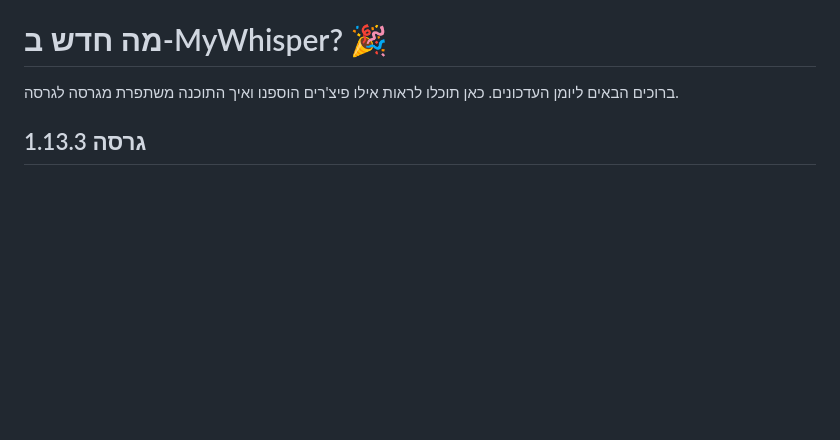
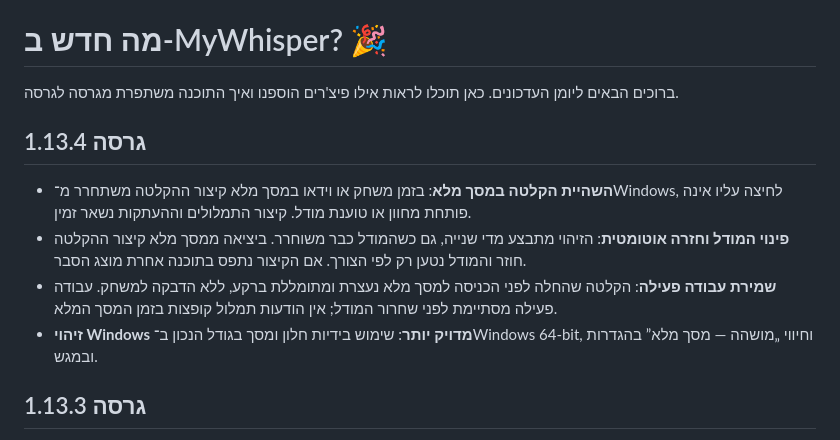
Before and after one commit to MatanCH2020/MyWhisper, a Markdown page: CHANGELOG.md, the part around the change. GitHub-like rendering; blank space fills up the shorter version.

```diff
--- a/CHANGELOG.md
+++ b/CHANGELOG.md
@@ -1,6 +1,13 @@
 # מה חדש ב-MyWhisper? 🎉
 
 ברוכים הבאים ליומן העדכונים. כאן תוכלו לראות אילו פיצ'רים הוספנו ואיך התוכנה משתפרת מגרסה לגרסה.
+
+## גרסה 1.13.4
+
+- **השהיית הקלטה במסך מלא**: בזמן משחק או וידאו במסך מלא קיצור ההקלטה משתחרר מ־Windows, לחיצה עליו אינה פותחת מחוון או טוענת מודל. קיצור התמלולים וההעתקות נשאר זמין.
+- **פינוי המודל וחזרה אוטומטית**: הזיהוי מתבצע מדי שנייה, גם כשהמודל כבר משוחרר. ביציאה ממסך מלא קיצור ההקלטה חוזר והמודל נטען רק לפי הצורך. אם הקיצור נתפס בתוכנה אחרת מוצג הסבר.
+- **שמירת עבודה פעילה**: הקלטה שהחלה לפני הכניסה למסך מלא נעצרת ומתומללת ברקע, ללא הדבקה למשחק. עבודה פעילה מסתיימת לפני שחרור המודל; אין הודעות תמלול קופצות בזמן המסך המלא.
+- **זיהוי Windows מדויק יותר**: שימוש בידיות חלון ומסך בגודל הנכון ב־Windows 64-bit, וחיווי „מושהה — מסך מלא” בהגדרות ובמגש.
 
 ## גרסה 1.13.3
 
```
Also changed, not shown: AGENTS.md (+3 -1 lines), README.md (+12 -2 lines), docs/fullscreen-pause-validation.md (added, +38 -0 lines), docs/app-fullscreen-paused.png (added), 12 other files.
